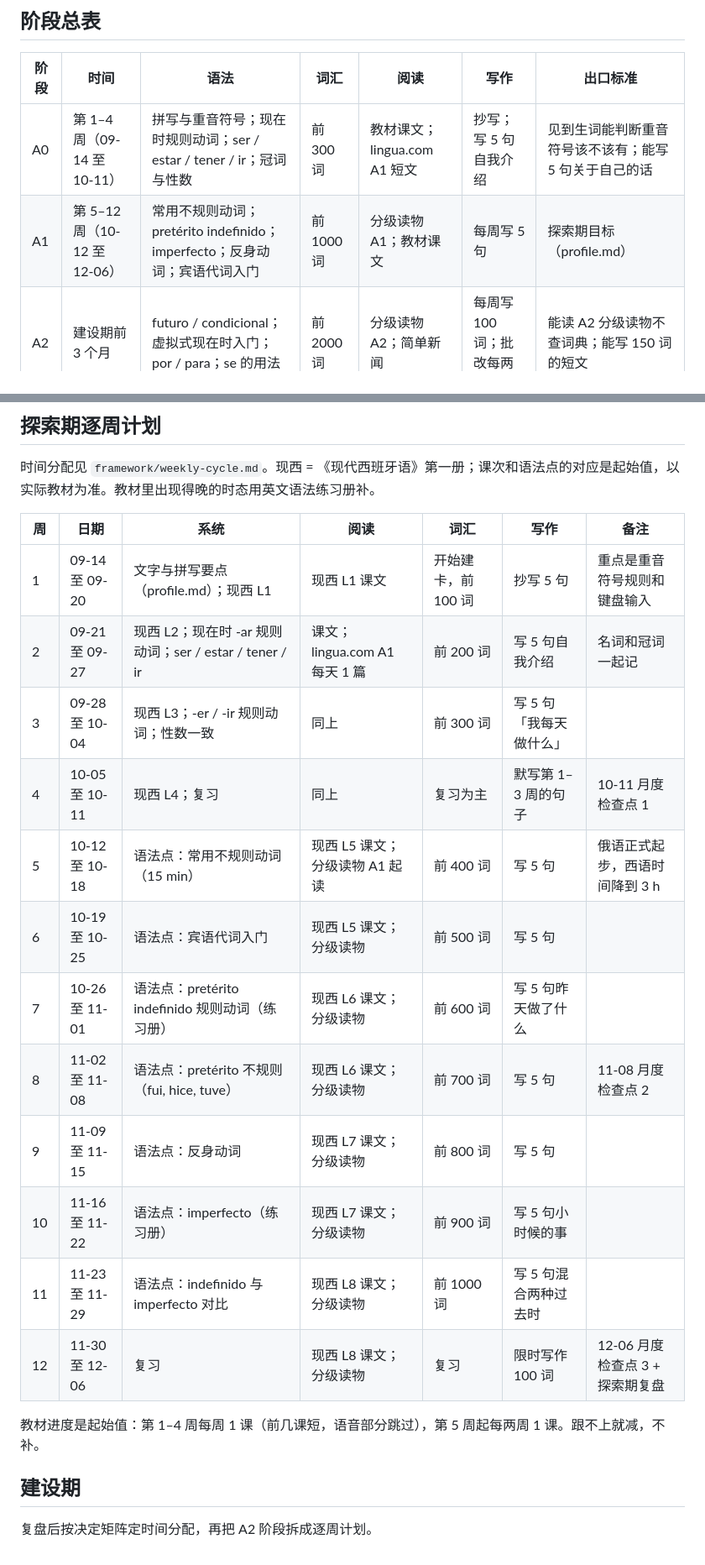
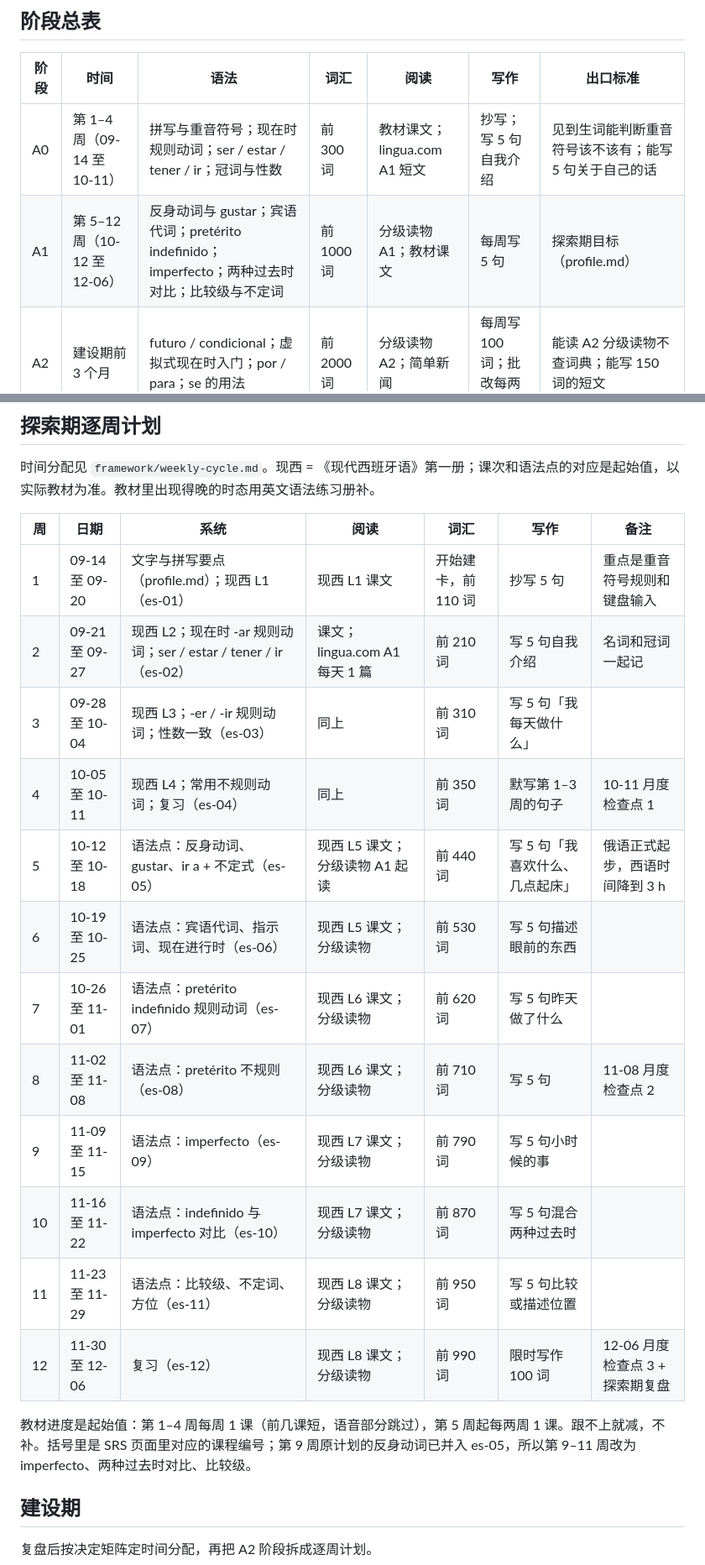
Before and after one commit to jerusalem1187/LanguageStudy, a Markdown page: spanish/roadmap.md, 2 parts joined by grey strips. Shown at 84% size. Drawn GitHub-style.

```diff
--- a/spanish/roadmap.md
+++ b/spanish/roadmap.md
@@ -7,7 +7,7 @@
 | 阶段 | 时间 | 语法 | 词汇 | 阅读 | 写作 | 出口标准 |
 |---|---|---|---|---|---|---|
 | A0 | 第 1–4 周（09-14 至 10-11） | 拼写与重音符号；现在时规则动词；ser / estar / tener / ir；冠词与性数 | 前 300 词 | 教材课文；lingua.com A1 短文 | 抄写；写 5 句自我介绍 | 见到生词能判断重音符号该不该有；能写 5 句关于自己的话 |
-| A1 | 第 5–12 周（10-12 至 12-06） | 常用不规则动词；pretérito indefinido；imperfecto；反身动词；宾语代词入门 | 前 1000 词 | 分级读物 A1；教材课文 | 每周写 5 句 | 探索期目标（profile.md） |
+| A1 | 第 5–12 周（10-12 至 12-06） | 反身动词与 gustar；宾语代词；pretérito indefinido；imperfecto；两种过去时对比；比较级与不定词 | 前 1000 词 | 分级读物 A1；教材课文 | 每周写 5 句 | 探索期目标（profile.md） |
 | A2 | 建设期前 3 个月 | futuro / condicional；虚拟式现在时入门；por / para；se 的用法 | 前 2000 词 | 分级读物 A2；简单新闻 | 每周写 100 词；批改每两周 1 次 | 能读 A2 分级读物不查词典；能写 150 词的短文 |
 | B1 | 建设期后 6 个月 | 虚拟式过去时；复合时态；间接引语 | 前 3500 词 | 简单原版书；新闻 | 每周写 200 词；批改每周 1 次 | 能看懂新闻大意；DELE B1 阅读和写作模拟题及格线 |
 
@@ -17,20 +17,20 @@
 
 | 周 | 日期 | 系统 | 阅读 | 词汇 | 写作 | 备注 |
 |---|---|---|---|---|---|---|
-| 1 | 09-14 至 09-20 | 文字与拼写要点（profile.md）；现西 L1 | 现西 L1 课文 | 开始建卡，前 100 词 | 抄写 5 句 | 重点是重音符号规则和键盘输入 |
-| 2 | 09-21 至 09-27 | 现西 L2；现在时 -ar 规则动词；ser / estar / tener / ir | 课文；lingua.com A1 每天 1 篇 | 前 200 词 | 写 5 句自我介绍 | 名词和冠词一起记 |
-| 3 | 09-28 至 10-04 | 现西 L3；-er / -ir 规则动词；性数一致 | 同上 | 前 300 词 | 写 5 句「我每天做什么」 | |
-| 4 | 10-05 至 10-11 | 现西 L4；复习 | 同上 | 复习为主 | 默写第 1–3 周的句子 | 10-11 月度检查点 1 |
-| 5 | 10-12 至 10-18 | 语法点：常用不规则动词（15 min） | 现西 L5 课文；分级读物 A1 起读 | 前 400 词 | 写 5 句 | 俄语正式起步，西语时间降到 3 h |
-| 6 | 10-19 至 10-25 | 语法点：宾语代词入门 | 现西 L5 课文；分级读物 | 前 500 词 | 写 5 句 | |
-| 7 | 10-26 至 11-01 | 语法点：pretérito indefinido 规则动词（练习册） | 现西 L6 课文；分级读物 | 前 600 词 | 写 5 句昨天做了什么 | |
-| 8 | 11-02 至 11-08 | 语法点：pretérito 不规则（fui, hice, tuve） | 现西 L6 课文；分级读物 | 前 700 词 | 写 5 句 | 11-08 月度检查点 2 |
-| 9 | 11-09 至 11-15 | 语法点：反身动词 | 现西 L7 课文；分级读物 | 前 800 词 | 写 5 句 | |
-| 10 | 11-16 至 11-22 | 语法点：imperfecto（练习册） | 现西 L7 课文；分级读物 | 前 900 词 | 写 5 句小时候的事 | |
-| 11 | 11-23 至 11-29 | 语法点：indefinido 与 imperfecto 对比 | 现西 L8 课文；分级读物 | 前 1000 词 | 写 5 句混合两种过去时 | |
-| 12 | 11-30 至 12-06 | 复习 | 现西 L8 课文；分级读物 | 复习 | 限时写作 100 词 | 12-06 月度检查点 3 + 探索期复盘 |
+| 1 | 09-14 至 09-20 | 文字与拼写要点（profile.md）；现西 L1（es-01） | 现西 L1 课文 | 开始建卡，前 110 词 | 抄写 5 句 | 重点是重音符号规则和键盘输入 |
+| 2 | 09-21 至 09-27 | 现西 L2；现在时 -ar 规则动词；ser / estar / tener / ir（es-02） | 课文；lingua.com A1 每天 1 篇 | 前 210 词 | 写 5 句自我介绍 | 名词和冠词一起记 |
+| 3 | 09-28 至 10-04 | 现西 L3；-er / -ir 规则动词；性数一致（es-03） | 同上 | 前 310 词 | 写 5 句「我每天做什么」 | |
+| 4 | 10-05 至 10-11 | 现西 L4；常用不规则动词；复习（es-04） | 同上 | 前 350 词 | 默写第 1–3 周的句子 | 10-11 月度检查点 1 |
+| 5 | 10-12 至 10-18 | 语法点：反身动词、gustar、ir a + 不定式（es-05） | 现西 L5 课文；分级读物 A1 起读 | 前 440 词 | 写 5 句「我喜欢什么、几点起床」 | 俄语正式起步，西语时间降到 3 h |
+| 6 | 10-19 至 10-25 | 语法点：宾语代词、指示词、现在进行时（es-06） | 现西 L5 课文；分级读物 | 前 530 词 | 写 5 句描述眼前的东西 | |
+| 7 | 10-26 至 11-01 | 语法点：pretérito indefinido 规则动词（es-07） | 现西 L6 课文；分级读物 | 前 620 词 | 写 5 句昨天做了什么 | |
+| 8 | 11-02 至 11-08 | 语法点：pretérito 不规则（es-08） | 现西 L6 课文；分级读物 | 前 710 词 | 写 5 句 | 11-08 月度检查点 2 |
+| 9 | 11-09 至 11-15 | 语法点：imperfecto（es-09） | 现西 L7 课文；分级读物 | 前 790 词 | 写 5 句小时候的事 | |
+| 10 | 11-16 至 11-22 | 语法点：indefinido 与 imperfecto 对比（es-10） | 现西 L7 课文；分级读物 | 前 870 词 | 写 5 句混合两种过去时 | |
+| 11 | 11-23 至 11-29 | 语法点：比较级、不定词、方位（es-11） | 现西 L8 课文；分级读物 | 前 950 词 | 写 5 句比较或描述位置 | |
+| 12 | 11-30 至 12-06 | 复习（es-12） | 现西 L8 课文；分级读物 | 前 990 词 | 限时写作 100 词 | 12-06 月度检查点 3 + 探索期复盘 |
 
-教材进度是起始值：第 1–4 周每周 1 课（前几课短，语音部分跳过），第 5 周起每两周 1 课。跟不上就减，不补。
+教材进度是起始值：第 1–4 周每周 1 课（前几课短，语音部分跳过），第 5 周起每两周 1 课。跟不上就减，不补。括号里是 SRS 页面里对应的课程编号；第 9 周原计划的反身动词已并入 es-05，所以第 9–11 周改为 imperfecto、两种过去时对比、比较级。
 
 ## 建设期
 
```
Also changed, not shown: framework/principles.md (+2 -0 lines), russian/roadmap.md (+13 -13 lines).
